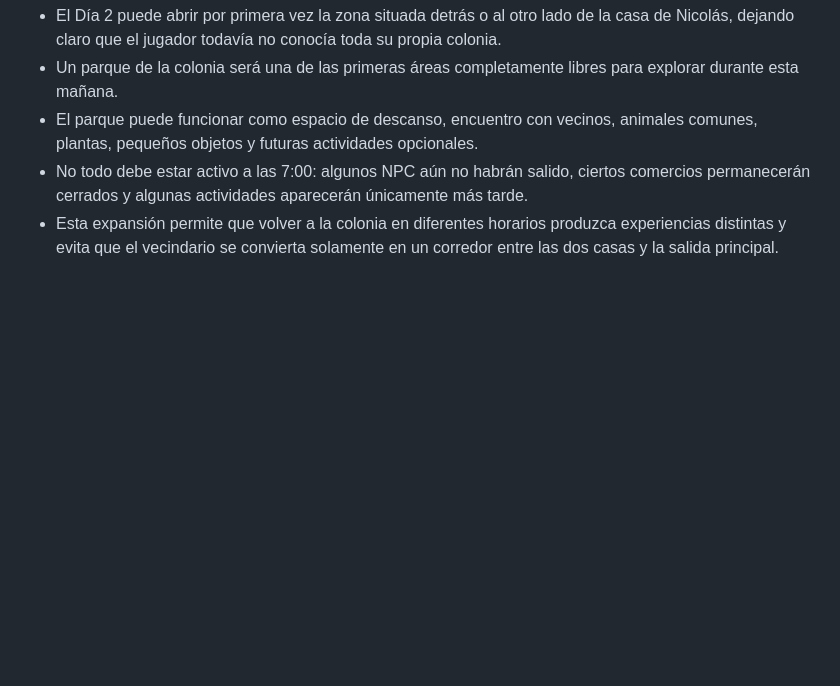
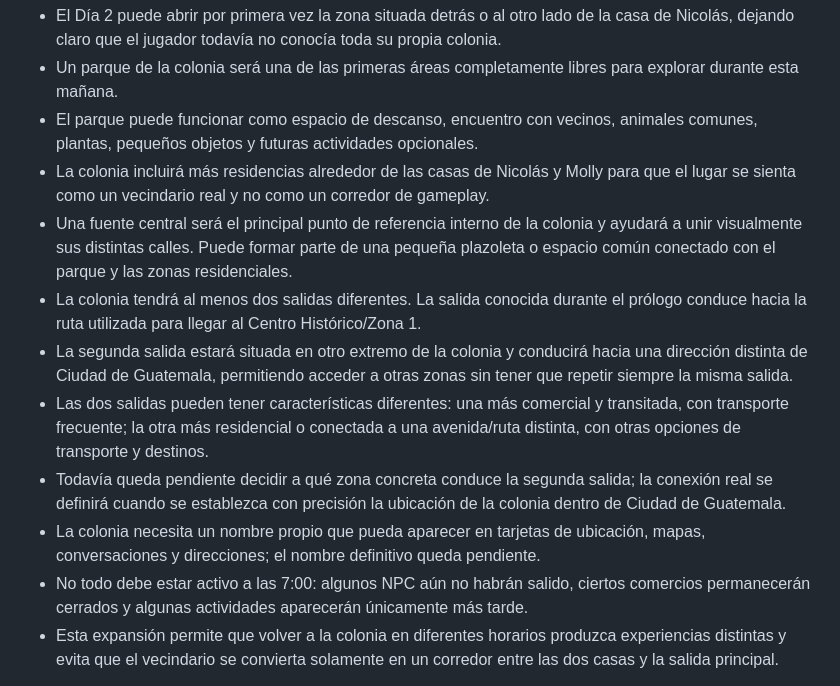
Before and after one commit to Chigui-07/RUMBO, a Markdown page: README.md, the part around the change. Rendered like a GitHub page; blank space fills up the shorter version.

Commit message:
Expandir colonia del Día 2 con fuente central y segunda salida

```diff
--- a/README.md
+++ b/README.md
@@ -328,6 +328,13 @@
 - El Día 2 puede abrir por primera vez la zona situada detrás o al otro lado de la casa de Nicolás, dejando claro que el jugador todavía no conocía toda su propia colonia.
 - Un parque de la colonia será una de las primeras áreas completamente libres para explorar durante esta mañana.
 - El parque puede funcionar como espacio de descanso, encuentro con vecinos, animales comunes, plantas, pequeños objetos y futuras actividades opcionales.
+- La colonia incluirá más residencias alrededor de las casas de Nicolás y Molly para que el lugar se sienta como un vecindario real y no como un corredor de gameplay.
+- Una fuente central será el principal punto de referencia interno de la colonia y ayudará a unir visualmente sus distintas calles. Puede formar parte de una pequeña plazoleta o espacio común conectado con el parque y las zonas residenciales.
+- La colonia tendrá al menos dos salidas diferentes. La salida conocida durante el prólogo conduce hacia la ruta utilizada para llegar al Centro Histórico/Zona 1.
+- La segunda salida estará situada en otro extremo de la colonia y conducirá hacia una dirección distinta de Ciudad de Guatemala, permitiendo acceder a otras zonas sin tener que repetir siempre la misma salida.
+- Las dos salidas pueden tener características diferentes: una más comercial y transitada, con transporte frecuente; la otra más residencial o conectada a una avenida/ruta distinta, con otras opciones de transporte y destinos.
+- Todavía queda pendiente decidir a qué zona concreta conduce la segunda salida; la conexión real se definirá cuando se establezca con precisión la ubicación de la colonia dentro de Ciudad de Guatemala.
+- La colonia necesita un nombre propio que pueda aparecer en tarjetas de ubicación, mapas, conversaciones y direcciones; el nombre definitivo queda pendiente.
 - No todo debe estar activo a las 7:00: algunos NPC aún no habrán salido, ciertos comercios permanecerán cerrados y algunas actividades aparecerán únicamente más tarde.
 - Esta expansión permite que volver a la colonia en diferentes horarios produzca experiencias distintas y evita que el vecindario se convierta solamente en un corredor entre las dos casas y la salida principal.
 
```
